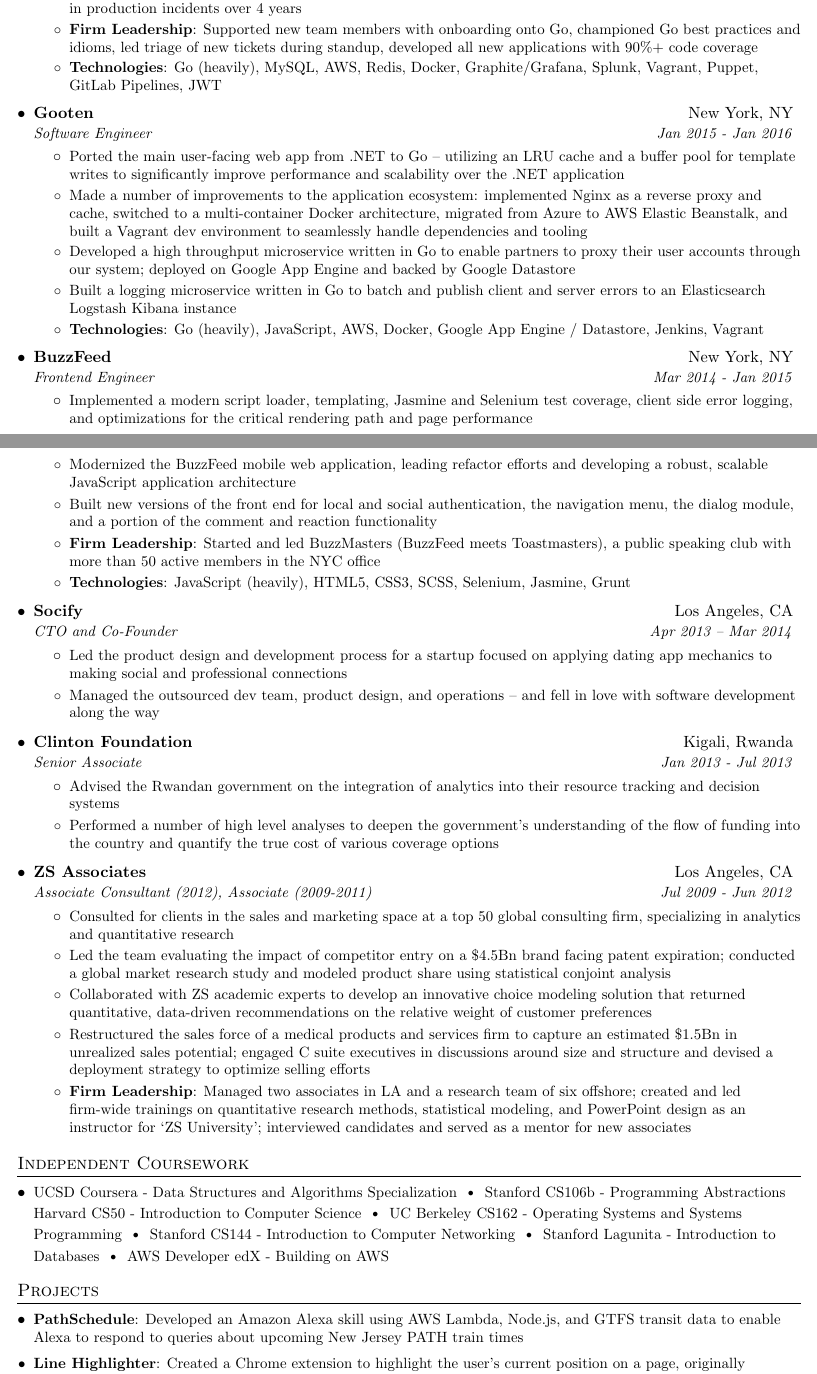
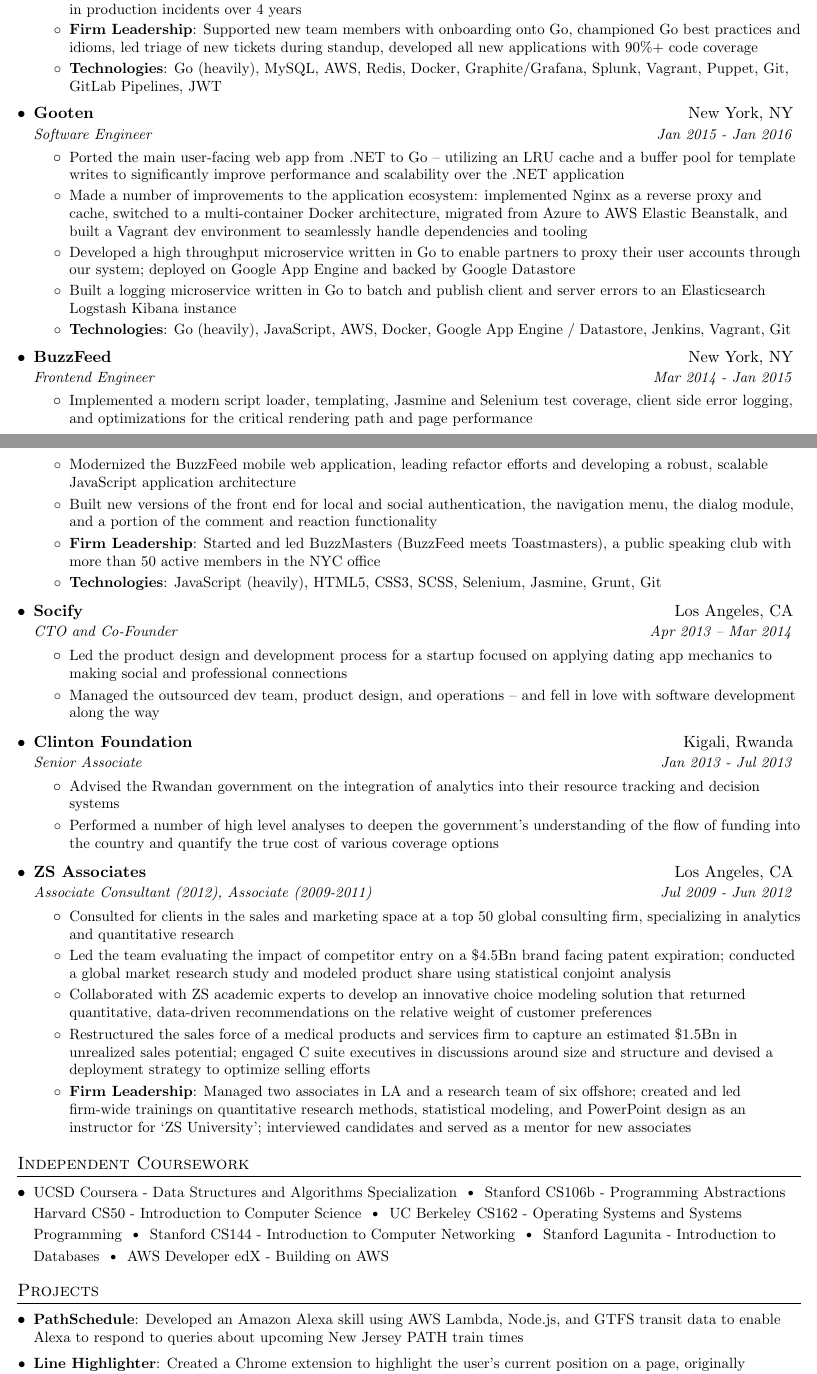
Before and after one commit to kylechadha/resume, a LaTeX CV (kyle_chadha_resume.tex): two parts of pages 1 and 2 of 2, joined at a grey line, cut so that both start at the same text. Compiled offline with pdfLaTeX.

Commit message:
Add location (LA) to contact info; Minor tweaks

```diff
--- a/kyle_chadha_resume.tex
+++ b/kyle_chadha_resume.tex
@@ -138,7 +141,7 @@
         \resumeItem{Firm Leadership}
         {Supported new team members with onboarding onto Go, championed Go best practices and idioms, led triage of new tickets during standup, developed all new applications with 90\%+ code coverage}
         \resumeItem{Technologies}
-        {Go (heavily), MySQL, AWS, Redis, Docker, Graphite/Grafana, Splunk, Vagrant, Puppet, GitLab Pipelines, JWT}
+        {Go (heavily), MySQL, AWS, Redis, Docker, Graphite/Grafana, Splunk, Vagrant, Puppet, Git, GitLab Pipelines, JWT}
       \resumeItemListEnd
 
     \resumeSubheading
@@ -154,7 +157,7 @@
         \resumeItemSimple
           {Built a logging microservice written in Go to batch and publish client and server errors to an Elasticsearch Logstash Kibana instance}
         \resumeItem{Technologies}
-        {Go (heavily), JavaScript, AWS, Docker, Google App Engine / Datastore, Jenkins, Vagrant}
+        {Go (heavily), JavaScript, AWS, Docker, Google App Engine / Datastore, Jenkins, Vagrant, Git}
       \resumeItemListEnd
 
     \resumeSubheading
@@ -170,7 +173,7 @@
         \resumeItem{Firm Leadership}
           {Started and led BuzzMasters (BuzzFeed meets Toastmasters), a public speaking club with more than 50 active members in the NYC office}
         \resumeItem{Technologies}
-        {JavaScript (heavily), HTML5, CSS3, SCSS, Selenium, Jasmine, Grunt}
+        {JavaScript (heavily), HTML5, CSS3, SCSS, Selenium, Jasmine, Grunt, Git}
       \resumeItemListEnd
 
     \resumeSubheading
```
Also changed, not shown: kyle_chadha_resume.tex (5 more changed lines).
